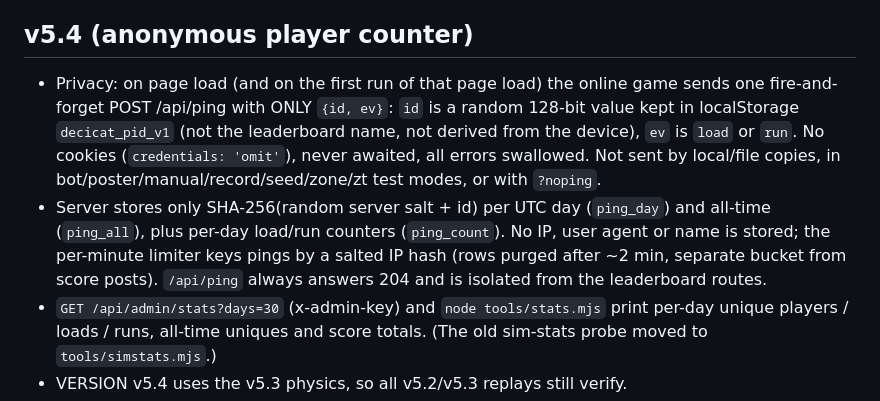
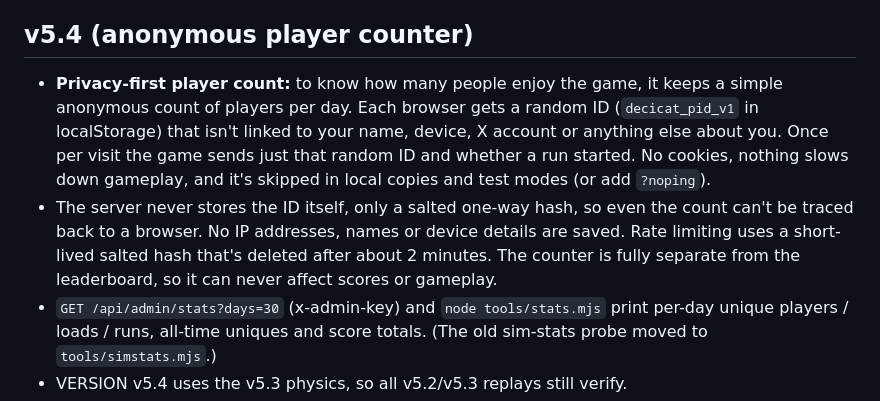
Before and after one commit to angel-andre/decicat, a Markdown page: README.md, the part around the change. Rendered like a GitHub page.

Commit message:
Docs: clearer privacy-first wording for the player count

```diff
--- a/README.md
+++ b/README.md
@@ -17,8 +17,8 @@ Grab the gold **40x** box for a 4-second invincible rocket boost.
 The BTC number in the HUD is just for fun. It isn't a real price.
 
 ## v5.4 (anonymous player counter)
-- Privacy: on page load (and on the first run of that page load) the online game sends one fire-and-forget POST /api/ping with ONLY `{id, ev}`: `id` is a random 128-bit value kept in localStorage `decicat_pid_v1` (not the leaderboard name, not derived from the device), `ev` is `load` or `run`. No cookies (`credentials: 'omit'`), never awaited, all errors swallowed. Not sent by local/file copies, in bot/poster/manual/record/seed/zone/zt test modes, or with `?noping`.
-- Server stores only SHA-256(random server salt + id) per UTC day (`ping_day`) and all-time (`ping_all`), plus per-day load/run counters (`ping_count`). No IP, user agent or name is stored; the per-minute limiter keys pings by a salted IP hash (rows purged after ~2 min, separate bucket from score posts). `/api/ping` always answers 204 and is isolated from the leaderboard routes.
+- **Privacy-first player count:** to know how many people enjoy the game, it keeps a simple anonymous count of players per day. Each browser gets a random ID (`decicat_pid_v1` in localStorage) that isn't linked to your name, device, X account or anything else about you. Once per visit the game sends just that random ID and whether a run started. No cookies, nothing slows down gameplay, and it's skipped in local copies and test modes (or add `?noping`).
+- The server never stores the ID itself, only a salted one-way hash, so even the count can't be traced back to a browser. No IP addresses, names or device details are saved. Rate limiting uses a short-lived salted hash that's deleted after about 2 minutes. The counter is fully separate from the leaderboard, so it can never affect scores or gameplay.
 - `GET /api/admin/stats?days=30` (x-admin-key) and `node tools/stats.mjs` print per-day unique players / loads / runs, all-time uniques and score totals. (The old sim-stats probe moved to `tools/simstats.mjs`.)
 - VERSION v5.4 uses the v5.3 physics, so all v5.2/v5.3 replays still verify.
 
```
Also changed, not shown: CHANGELOG.md (+1 -1 lines).
